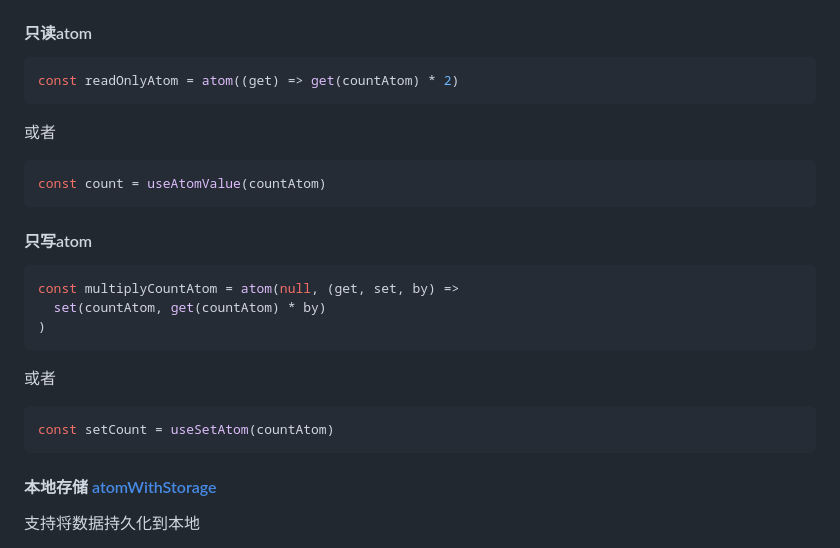
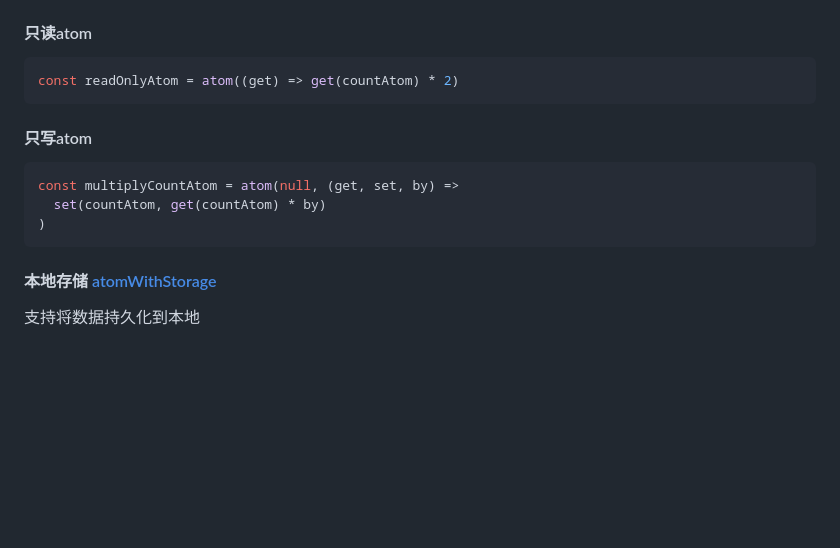
Before and after one commit to abelce/blogs, a Markdown page: jotai/jotai原理.md, the part around one of its changes. GitHub-like rendering; blank space fills up the shorter version.

Commit message:
feat: 🎸 删除再只读只写部分的错误

````diff
--- a/jotai/jotai原理.md
+++ b/jotai/jotai原理.md
@@ -73,23 +73,12 @@ const decrementCountAtom = atom(
 const readOnlyAtom = atom((get) => get(countAtom) * 2)
 ```
 
-或者
-```ts
-const count = useAtomValue(countAtom)
-```
-
 #### 只写atom
 
 ```ts
 const multiplyCountAtom = atom(null, (get, set, by) =>
   set(countAtom, get(countAtom) * by)
 )
-```
-
-
-或者
-```ts
-const setCount = useSetAtom(countAtom)
 ```
 
 #### 本地存储 [atomWithStorage](https://jotai.org/docs/utilities/storage)
````
Also changed, not shown: other parts of jotai/jotai原理.md (+0 -2 lines).
